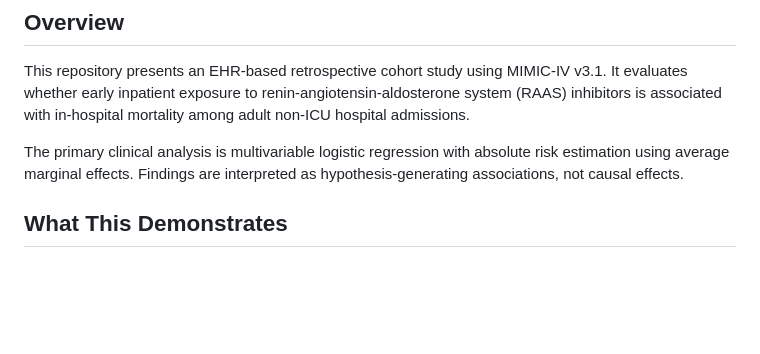
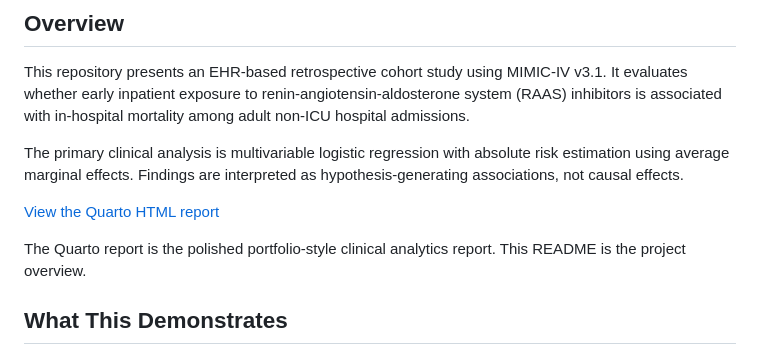
Before and after one commit to makotoy56/mimic-iv-nonicu-medication, a Markdown page: README.md, the part around the change. GitHub-like rendering; blank space fills up the shorter version.

Commit message:
Add README link to Quarto report

```diff
--- a/README.md
+++ b/README.md
@@ -11,6 +11,10 @@ LinkedIn: https://www.linkedin.com/in/makoto-yoshida/
 This repository presents an EHR-based retrospective cohort study using MIMIC-IV v3.1. It evaluates whether early inpatient exposure to renin-angiotensin-aldosterone system (RAAS) inhibitors is associated with in-hospital mortality among adult non-ICU hospital admissions.
 
 The primary clinical analysis is multivariable logistic regression with absolute risk estimation using average marginal effects. Findings are interpreted as hypothesis-generating associations, not causal effects.
+
+[View the Quarto HTML report](outputs/reports/nonicu_raas_mortality_report.html)
+
+The Quarto report is the polished portfolio-style clinical analytics report. This README is the project overview.
 
 ## What This Demonstrates
 
```
